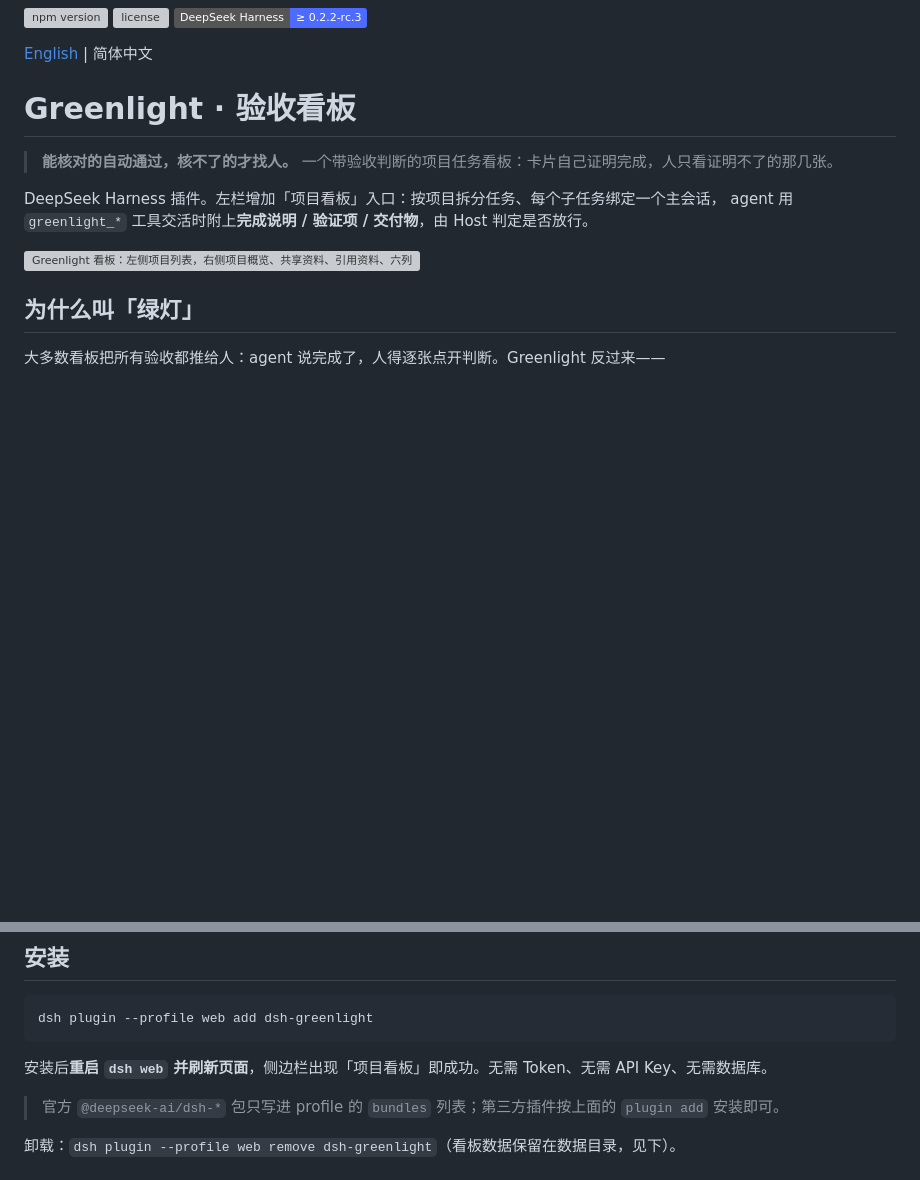
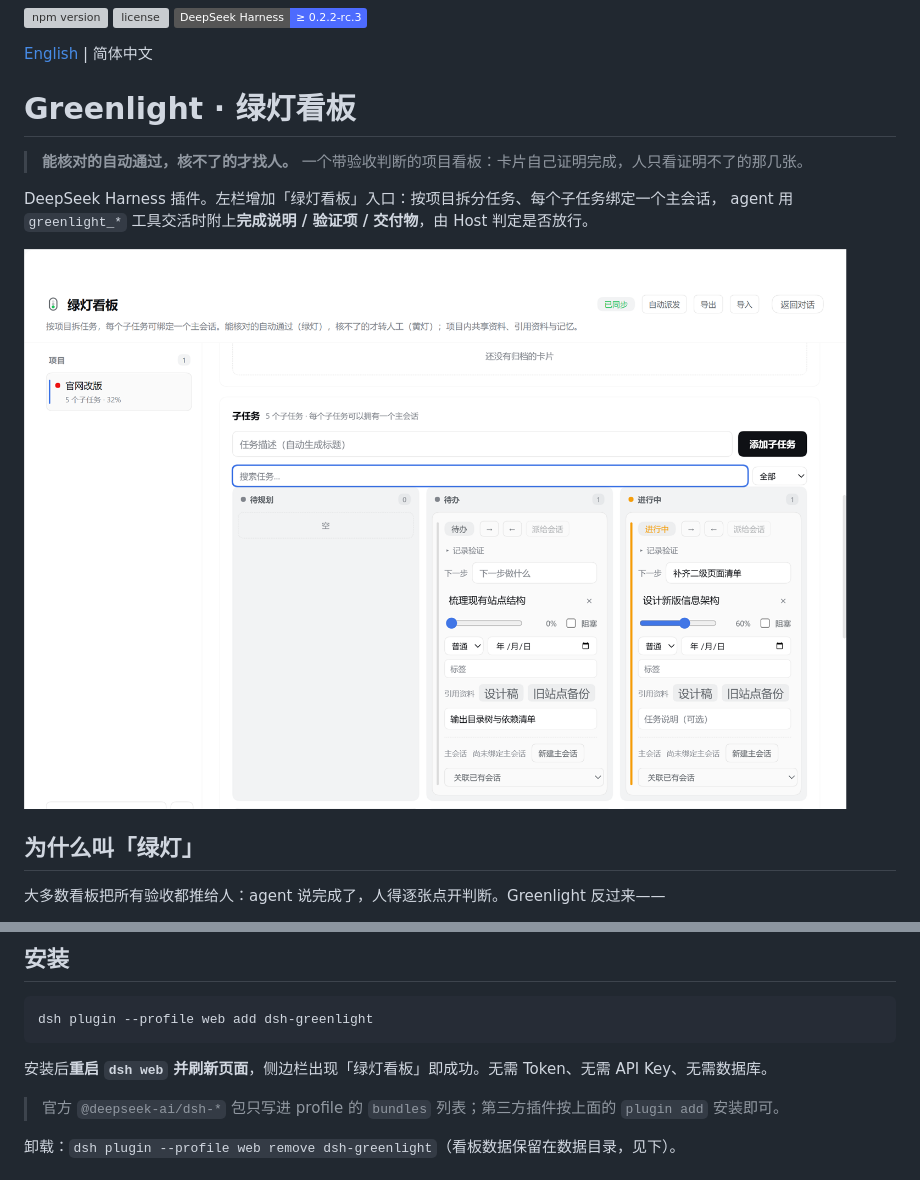
Before and after one commit to ayukyo/dsh-greenlight, a Markdown page: README.md, 2 parts joined by grey strips. GitHub-like rendering; pictures changed too: docs/board.png (added); badges without logos; blank space fills up the shorter version; grey boxes are pictures that could not be loaded.

````diff
--- a/README.md
+++ b/README.md
@@ -4,15 +4,15 @@
 
 [English](./README.en.md) | 简体中文
 
-# Greenlight · 验收看板
+# Greenlight · 绿灯看板
 
 > **能核对的自动通过，核不了的才找人。**
-> 一个带验收判断的项目任务看板：卡片自己证明完成，人只看证明不了的那几张。
+> 一个带验收判断的项目看板：卡片自己证明完成，人只看证明不了的那几张。
 
-DeepSeek Harness 插件。左栏增加「项目看板」入口：按项目拆分任务、每个子任务绑定一个主会话，
+DeepSeek Harness 插件。左栏增加「绿灯看板」入口：按项目拆分任务、每个子任务绑定一个主会话，
 agent 用 `greenlight_*` 工具交活时附上**完成说明 / 验证项 / 交付物**，由 Host 判定是否放行。
 
-![Greenlight 看板：左侧项目列表，右侧项目概览、共享资料、引用资料、六列任务与归档区](docs/preview.svg)
+<img alt="绿灯看板：项目列表、项目概览、子任务六列与归档区" src="docs/board.png" width="900">
 
 ## 为什么叫「绿灯」
 
@@ -59,7 +59,7 @@ agent 用 `greenlight_*` 工具交活时附上**完成说明 / 验证项 / 交
 dsh plugin --profile web add dsh-greenlight
 ```
 
-安装后**重启 `dsh web` 并刷新页面**，侧边栏出现「项目看板」即成功。无需 Token、无需 API Key、无需数据库。
+安装后**重启 `dsh web` 并刷新页面**，侧边栏出现「绿灯看板」即成功。无需 Token、无需 API Key、无需数据库。
 
 > 官方 `@deepseek-ai/dsh-*` 包只写进 profile 的 `bundles` 列表；第三方插件按上面的 `plugin add` 安装即可。
 
````
Also changed, not shown: README.en.md (+4 -4 lines), 16 other files.
